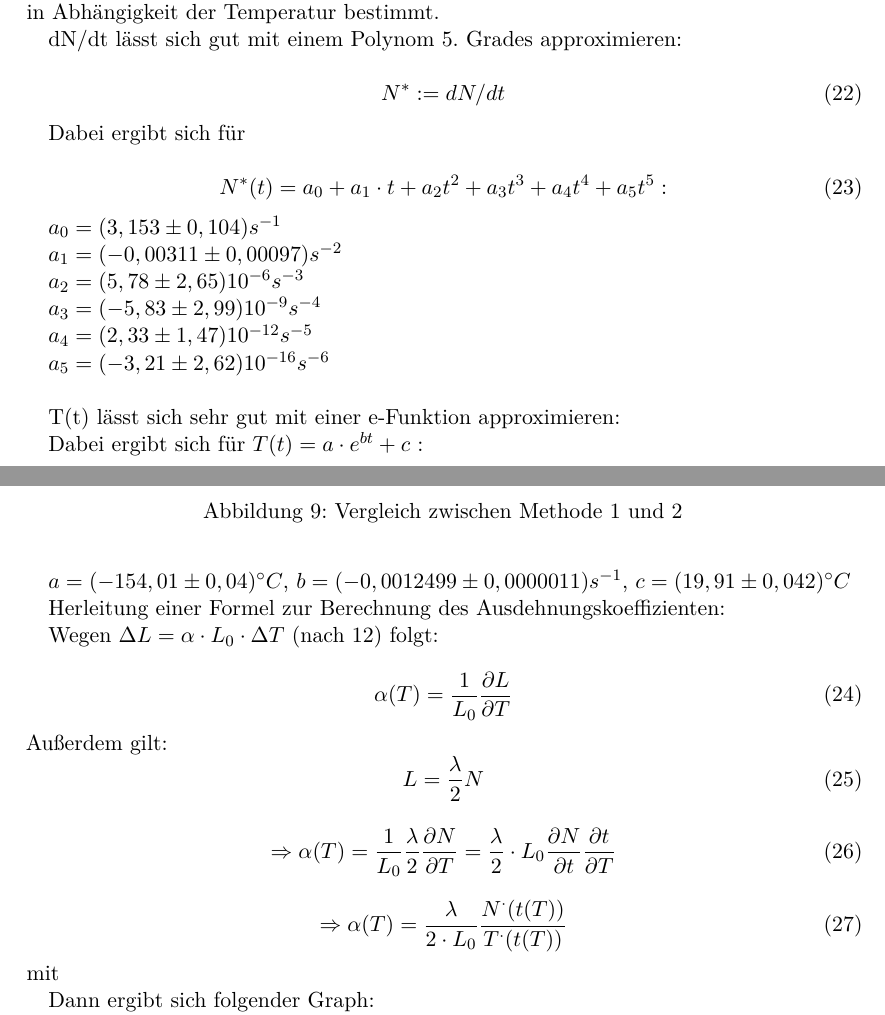
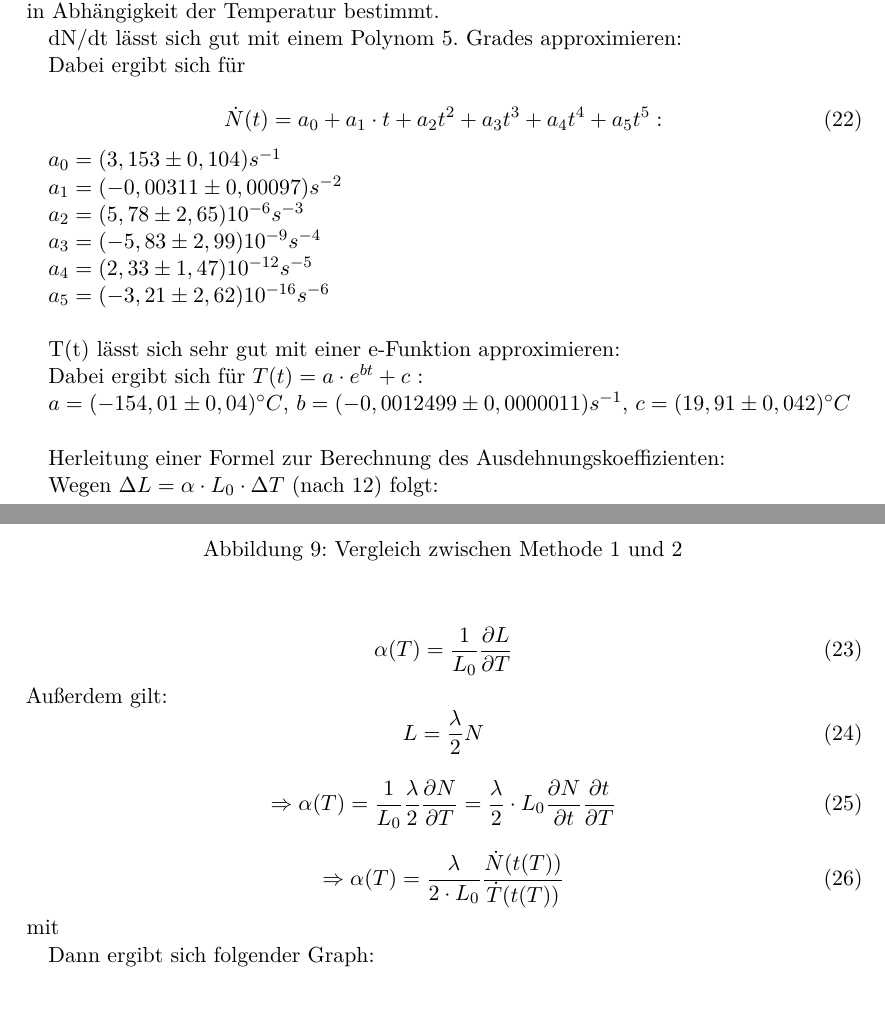
Before and after one commit to vale/PP, a LaTeX document (versuch_2/protokoll.tex, which reads versuch_2/ergebnisse.tex): two parts of pages 18 and 20 of 23 before the commit and two parts of pages 17 and 19 of 22 after it, joined at a grey line, cut so that both start at the same text. Compiled offline with pdfLaTeX.

Commit message:
Udo schreibt formeln in txt, die keine sau lesen kann

```diff
--- a/versuch_2/ergebnisse.tex
+++ b/versuch_2/ergebnisse.tex
@@ -398,15 +398,12 @@ Bei dieser Methode werden dN/dt und T(t) gefittet und daraus der Ausdehnungskoef
 
 dN/dt lässt sich gut mit einem Polynom 5. Grades approximieren:
 
-\begin{equation}
- N^{*} := dN/dt
-\end{equation}
 
 Dabei ergibt sich für
 
 
 \begin{equation}
-N^{*}(t)=a_{0}+a_{1} \cdot t+a_{2}t^{2}+a_{3}t^{3}+a_{4}t^{4}+a_{5}t^{5} :
+\dot{N}(t)=a_{0}+a_{1} \cdot t+a_{2}t^{2}+a_{3}t^{3}+a_{4}t^{4}+a_{5}t^{5} :
 \end{equation}
 
 $
@@ -448,7 +445,7 @@ Dabei ergibt sich für $ T(t) = a \cdot e^{bt} + c $ :
 
 $a = (-154,01 \pm 0,04)^{\circ}C$,
 $b=(-0,0012499 \pm 0,0000011)s^{-1}$,
-$c=(19,91 \pm 0,042)^{\circ}C$
+$c=(19,91 \pm 0,042)^{\circ}C$ \\
 
 
 \begin{figure}
@@ -475,7 +472,7 @@ L = \frac{\lambda}{2} N
 \end{equation}
 
 \begin{equation}
-\Rightarrow \alpha (T) = \frac{\lambda}{2 \cdot L_{0}} \frac{N^{\cdot}(t(T))}{T^{\cdot}(t(T))}
+\Rightarrow \alpha (T) = \frac{\lambda}{2 \cdot L_{0}} \frac{\dot{N}(t(T))}{\dot{T}(t(T))}
 \end{equation}
 mit
 
```
Also changed, not shown: versuch_2/protokoll.pdf, versuch_2/ergebnisse.tex (8 more changed lines).
